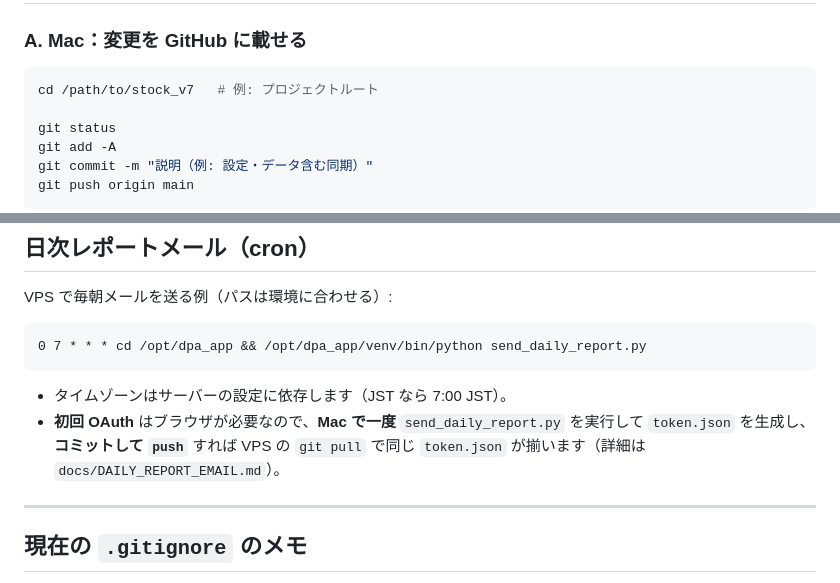
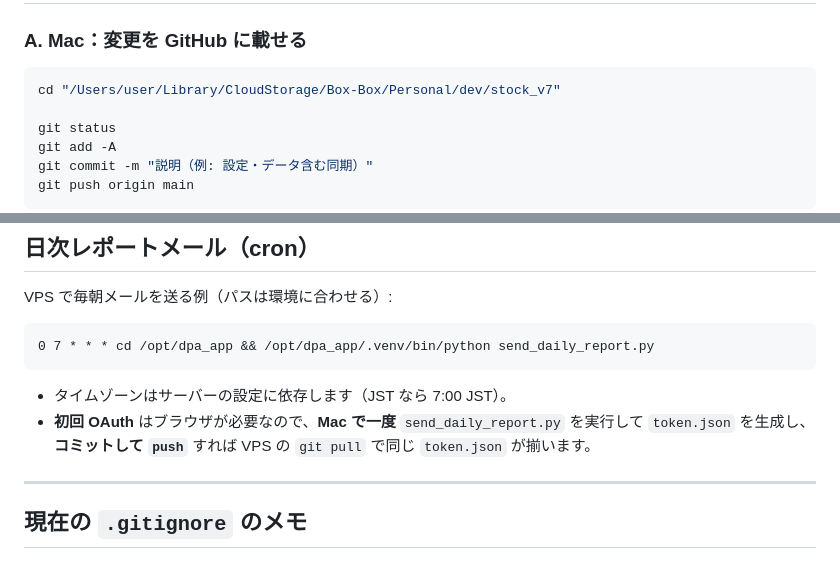
Before and after one commit to kosei-doi/stock_v7, a Markdown page: docs/OPERATIONS.md, 2 parts joined by grey strips. Rendered like a GitHub page.

````diff
--- a/docs/OPERATIONS.md
+++ b/docs/OPERATIONS.md
@@ -46,7 +46,7 @@
 ### A. Mac：変更を GitHub に載せる
 
 ```bash
-cd /path/to/stock_v7   # 例: プロジェクトルート
+cd "/Users/user/Library/CloudStorage/Box-Box/Personal/dev/stock_v7"
 
 git status
 git add -A
@@ -184,11 +185,11 @@ curl -I https://github.com
 VPS で毎朝メールを送る例（パスは環境に合わせる）:
 
 ```cron
-0 7 * * * cd /opt/dpa_app && /opt/dpa_app/venv/bin/python send_daily_report.py
+0 7 * * * cd /opt/dpa_app && /opt/dpa_app/.venv/bin/python send_daily_report.py
 ```
 
 - タイムゾーンはサーバーの設定に依存します（JST なら 7:00 JST）。
-- **初回 OAuth** はブラウザが必要なので、**Mac で一度** `send_daily_report.py` を実行して `token.json` を生成し、**コミットして `push`** すれば VPS の `git pull` で同じ `token.json` が揃います（詳細は `docs/DAILY_REPORT_EMAIL.md`）。
+- **初回 OAuth** はブラウザが必要なので、**Mac で一度** `send_daily_report.py` を実行して `token.json` を生成し、**コミットして `push`** すれば VPS の `git pull` で同じ `token.json` が揃います。
 
 ---
 
````
Also changed, not shown: other parts of docs/OPERATIONS.md (+9 -8 lines).
